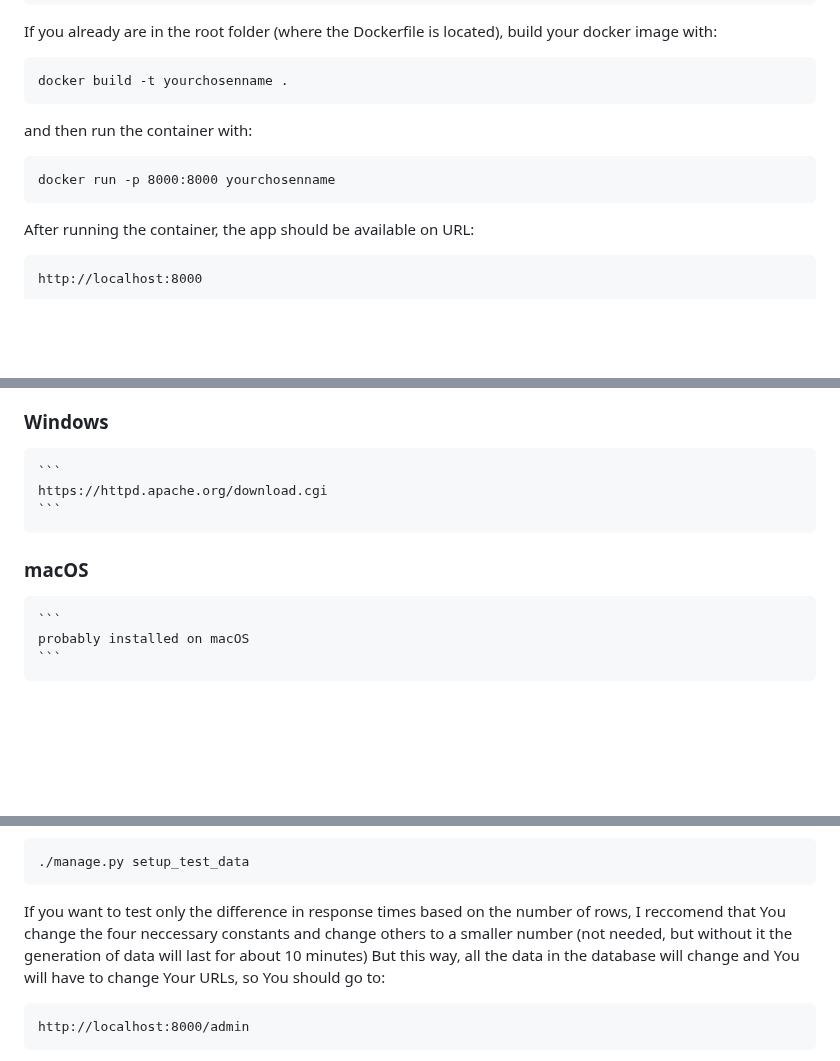
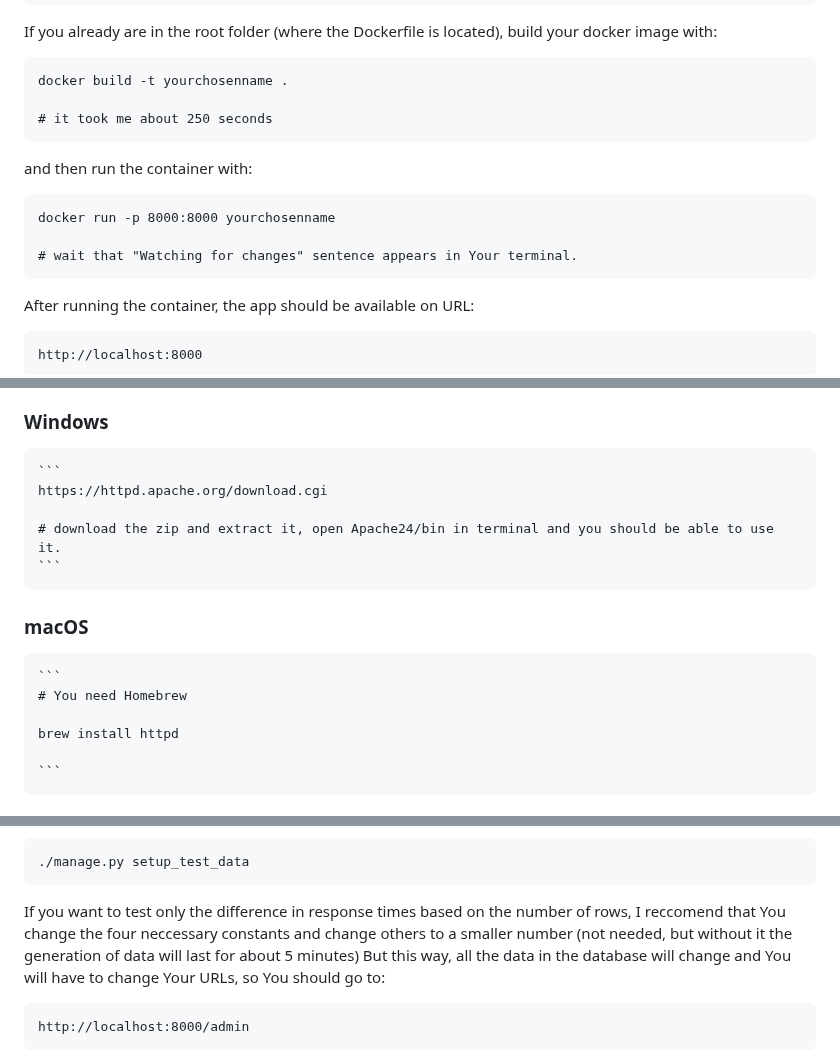
Before and after one commit to T30M47/ExperimentalWork, a Markdown page: README.md, 3 parts joined by grey strips. Drawn GitHub-style; blank space fills up the shorter version.

````diff
--- a/README.md
+++ b/README.md
@@ -27,11 +27,15 @@ cd ./ExperimentalWork
 If you already are in the root folder (where the Dockerfile is located), build your docker image with:
 ```
 docker build -t yourchosenname .
+
+# it took me about 250 seconds
 ```
 
 and then run the container with:
 ```
 docker run -p 8000:8000 yourchosenname
+
+# wait that "Watching for changes" sentence appears in Your terminal.
 ```
 After running the container, the app should be available on URL:
 ```
@@ -66,10 +70,15 @@ The home page contains a short description on how to benchmark this model, but y
  ### Windows
     ```
     https://httpd.apache.org/download.cgi
+
+    # download the zip and extract it, open Apache24/bin in terminal and you should be able to use it.
     ```
  ### macOS
     ```
-    probably installed on macOS
+    # You need Homebrew
+
+    brew install httpd
+
     ```
 
 ## **Run the benchmark on different data and examples (if You want)**
@@ -131,7 +140,7 @@ and change the neccessary constant in the beggining of the file (e.g NUM_PROIZVO
 ```
 ./manage.py setup_test_data
 ```
-If you want to test only the difference in response times based on the number of rows, I reccomend that You change the four neccessary constants and change others to a smaller number (not needed, but without it the generation of data will last for about 10 minutes)
+If you want to test only the difference in response times based on the number of rows, I reccomend that You change the four neccessary constants and change others to a smaller number (not needed, but without it the generation of data will last for about 5 minutes)
 But this way, all the data in the database will change and You will have to change Your URLs, so You should go to:
 ```
 http://localhost:8000/admin
````
